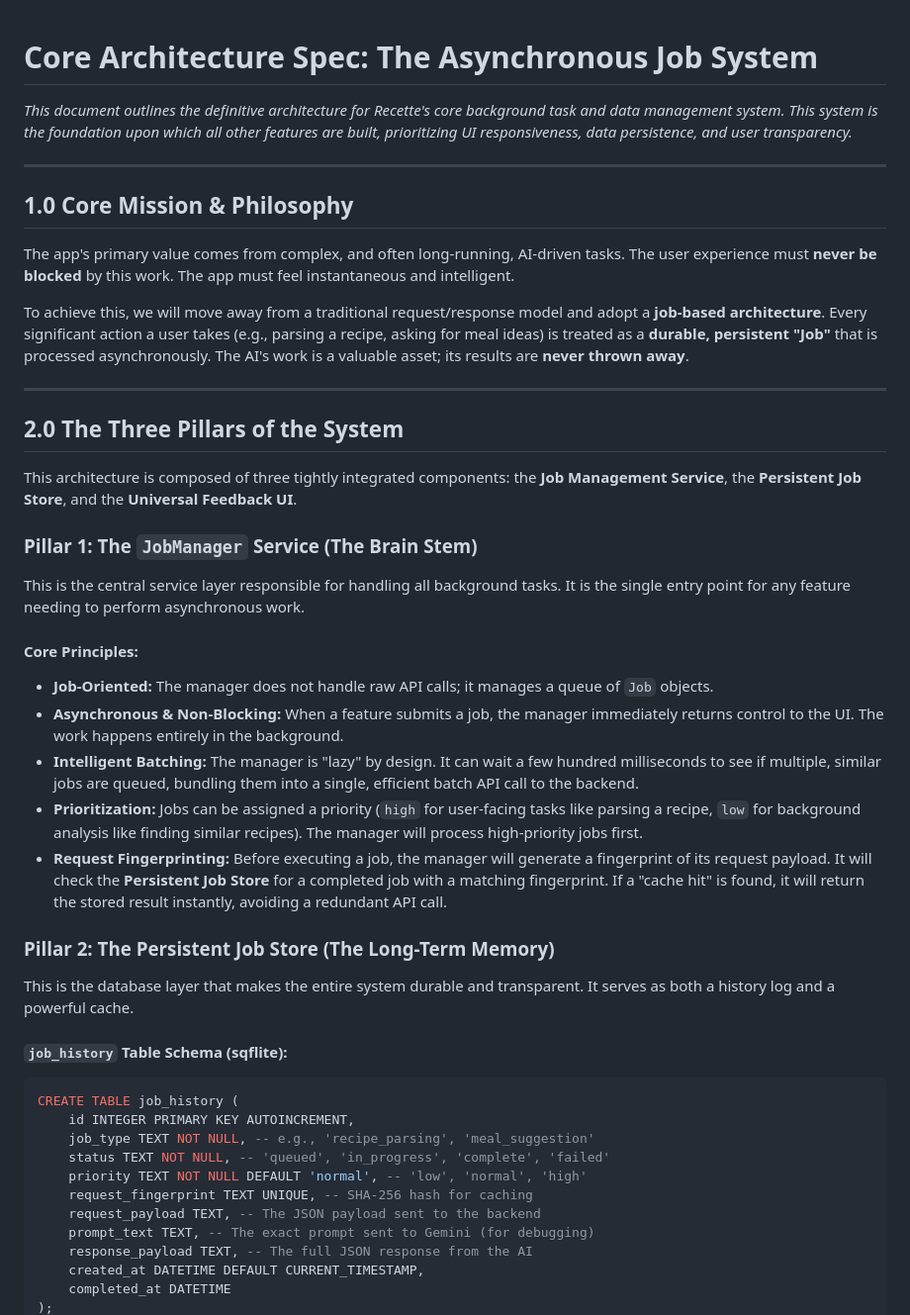
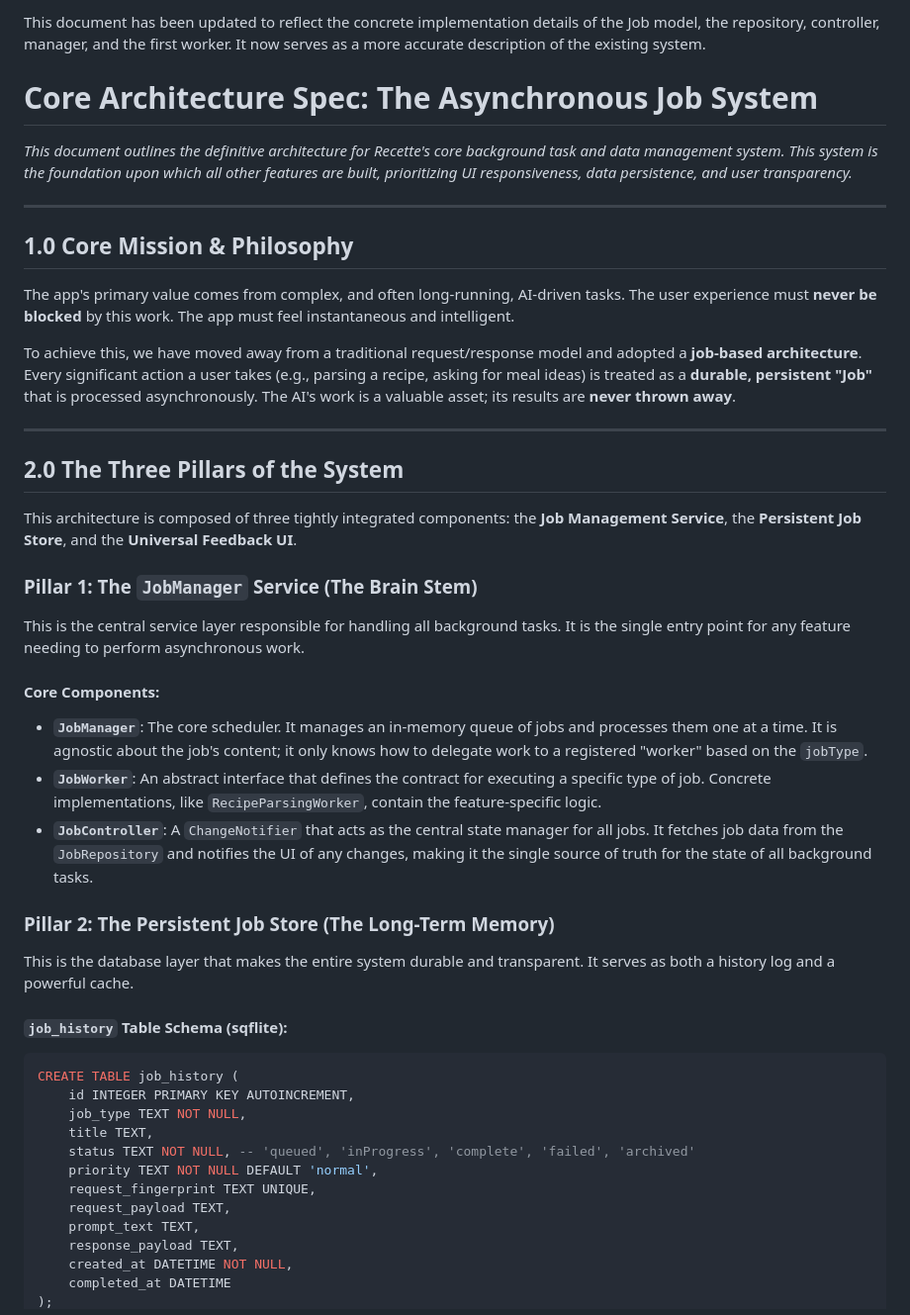
Before and after one commit to cernel-joson/recette, a Markdown page: docs/01_CORE_ARCHITECTURE_Job_System.md, the part around the change printed below. Shown: that part at 99% size. Rendered like a GitHub page.

Commit message:
Update documentation

````diff
--- a/docs/01_CORE_ARCHITECTURE_Job_System.md
+++ b/docs/01_CORE_ARCHITECTURE_Job_System.md
@@ -1,3 +1,5 @@
+This document has been updated to reflect the concrete implementation details of the Job model, the repository, controller, manager, and the first worker. It now serves as a more accurate description of the existing system.
+
 # **Core Architecture Spec: The Asynchronous Job System**
 
 *This document outlines the definitive architecture for Recette's core background task and data management system. This system is the foundation upon which all other features are built, prioritizing UI responsiveness, data persistence, and user transparency.*
@@ -8,7 +10,7 @@
 
 The app's primary value comes from complex, and often long-running, AI-driven tasks. The user experience must **never be blocked** by this work. The app must feel instantaneous and intelligent.
 
-To achieve this, we will move away from a traditional request/response model and adopt a **job-based architecture**. Every significant action a user takes (e.g., parsing a recipe, asking for meal ideas) is treated as a **durable, persistent "Job"** that is processed asynchronously. The AI's work is a valuable asset; its results are **never thrown away**.
+To achieve this, we have moved away from a traditional request/response model and adopted a **job-based architecture**. Every significant action a user takes (e.g., parsing a recipe, asking for meal ideas) is treated as a **durable, persistent "Job"** that is processed asynchronously. The AI's work is a valuable asset; its results are **never thrown away**.
 
 ---
 
@@ -20,12 +22,10 @@ This architecture is composed of three tightly integrated components: the **Job
 
 This is the central service layer responsible for handling all background tasks. It is the single entry point for any feature needing to perform asynchronous work.
 
-#### **Core Principles:**
-* **Job-Oriented:** The manager does not handle raw API calls; it manages a queue of `Job` objects.
-* **Asynchronous & Non-Blocking:** When a feature submits a job, the manager immediately returns control to the UI. The work happens entirely in the background.
-* **Intelligent Batching:** The manager is "lazy" by design. It can wait a few hundred milliseconds to see if multiple, similar jobs are queued, bundling them into a single, efficient batch API call to the backend.
-* **Prioritization:** Jobs can be assigned a priority (`high` for user-facing tasks like parsing a recipe, `low` for background analysis like finding similar recipes). The manager will process high-priority jobs first.
-* **Request Fingerprinting:** Before executing a job, the manager will generate a fingerprint of its request payload. It will check the **Persistent Job Store** for a completed job with a matching fingerprint. If a "cache hit" is found, it will return the stored result instantly, avoiding a redundant API call.
+#### **Core Components:**
+* **`JobManager`**: The core scheduler. It manages an in-memory queue of jobs and processes them one at a time. It is agnostic about the job's content; it only knows how to delegate work to a registered "worker" based on the `jobType`.
+* **`JobWorker`**: An abstract interface that defines the contract for executing a specific type of job. Concrete implementations, like `RecipeParsingWorker`, contain the feature-specific logic.
+* **`JobController`**: A `ChangeNotifier` that acts as the central state manager for all jobs. It fetches job data from the `JobRepository` and notifies the UI of any changes, making it the single source of truth for the state of all background tasks.
 
 ### **Pillar 2: The Persistent Job Store (The Long-Term Memory)**
 
@@ -35,13 +35,14 @@ This is the database layer that makes the entire system durable and transparent.
 ```sql
 CREATE TABLE job_history (
     id INTEGER PRIMARY KEY AUTOINCREMENT,
-    job_type TEXT NOT NULL, -- e.g., 'recipe_parsing', 'meal_suggestion'
-    status TEXT NOT NULL, -- 'queued', 'in_progress', 'complete', 'failed'
-    priority TEXT NOT NULL DEFAULT 'normal', -- 'low', 'normal', 'high'
-    request_fingerprint TEXT UNIQUE, -- SHA-256 hash for caching
-    request_payload TEXT, -- The JSON payload sent to the backend
-    prompt_text TEXT, -- The exact prompt sent to Gemini (for debugging)
-    response_payload TEXT, -- The full JSON response from the AI
-    created_at DATETIME DEFAULT CURRENT_TIMESTAMP,
+    job_type TEXT NOT NULL,
+    title TEXT,
+    status TEXT NOT NULL, -- 'queued', 'inProgress', 'complete', 'failed', 'archived'
+    priority TEXT NOT NULL DEFAULT 'normal',
+    request_fingerprint TEXT UNIQUE,
+    request_payload TEXT,
+    prompt_text TEXT,
+    response_payload TEXT,
+    created_at DATETIME NOT NULL,
     completed_at DATETIME
 );
````
Also changed, not shown: other parts of docs/01_CORE_ARCHITECTURE_Job_System.md (+72 -0 lines).
